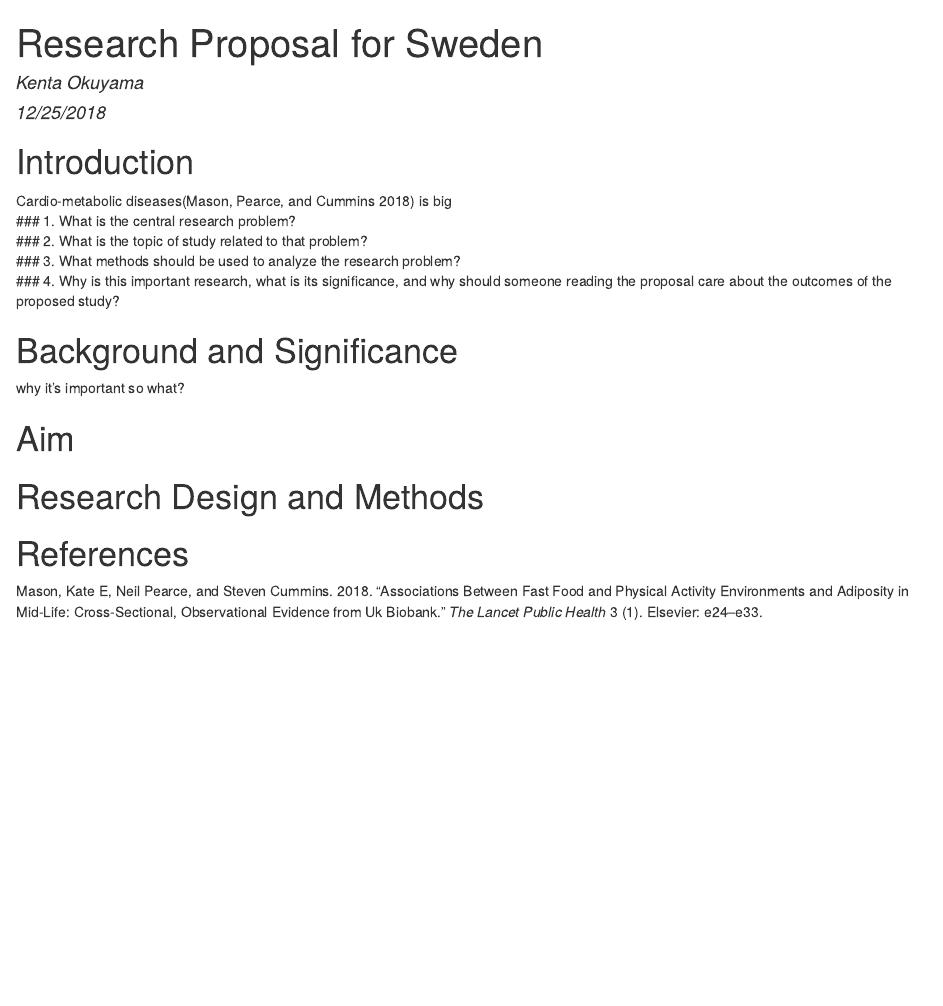
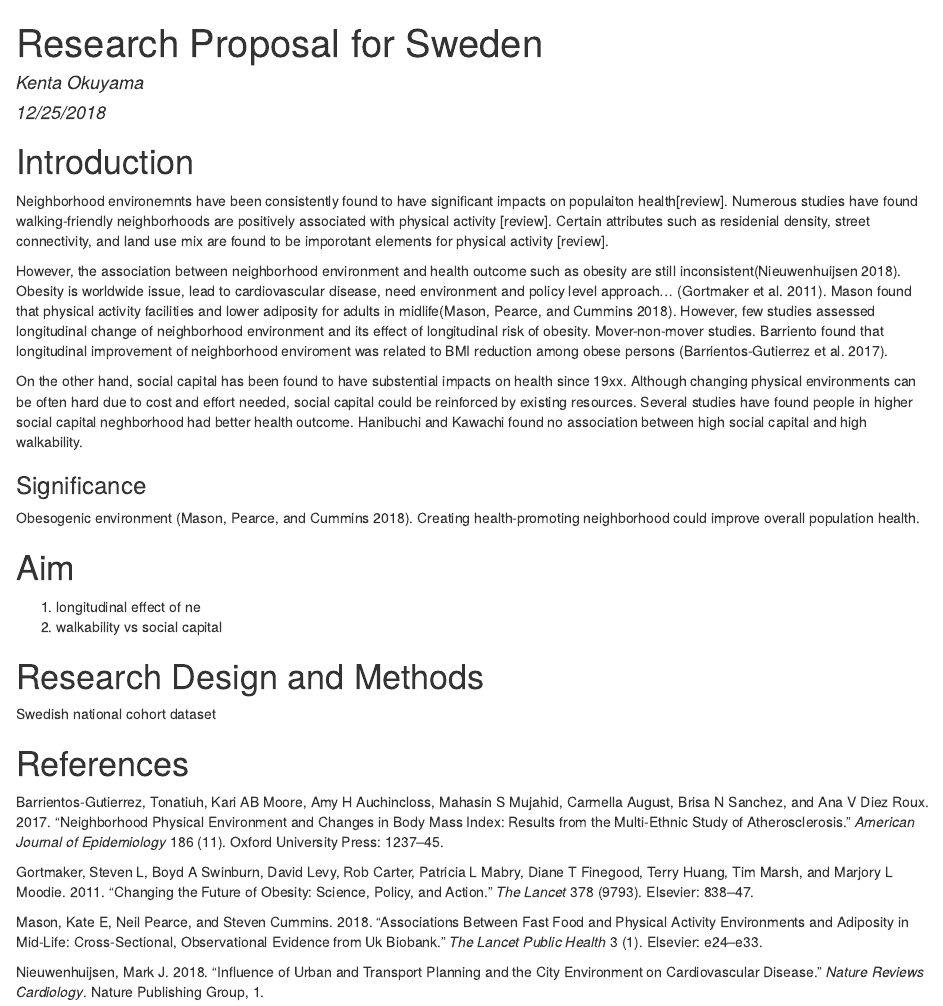
Before and after one commit to okuyamak/research_proposal, an R Markdown document (ne_cardio_sweden.Rmd): the page in a window 1100 px wide, from its top. The pictures show the output file ne_cardio_sweden.html that the author committed with the source, opened offline.

Commit message:
Second commit - update proposal

```diff
--- a/bibliography.bib
+++ b/bibliography.bib
@@ -8,3 +8,34 @@
 		      year={2018},
 		        publisher={Elsevier}
 }
+
+@article{nieuwenhuijsen2018influence,
+	  title={Influence of urban and transport planning and the city environment on cardiovascular disease},
+	    author={Nieuwenhuijsen, Mark J},
+	      journal={Nature Reviews Cardiology},
+	        pages={1},
+		  year={2018},
+		    publisher={Nature Publishing Group}
+}
+
+@article{gortmaker2011changing,
+	  title={Changing the future of obesity: science, policy, and action},
+	    author={Gortmaker, Steven L and Swinburn, Boyd A and Levy, David and Carter, Rob and Mabry, Patricia L and Finegood, Diane T and Huang, Terry and Marsh, Tim and Moodie, Marjory L},
+	      journal={The Lancet},
+	        volume={378},
+		  number={9793},
+		    pages={838--847},
+		      year={2011},
+		        publisher={Elsevier}
+}
+
+@article{barrientos2017neighborhood,
+	  title={Neighborhood physical environment and changes in body mass index: results from the Multi-Ethnic Study of Atherosclerosis},
+	    author={Barrientos-Gutierrez, Tonatiuh and Moore, Kari AB and Auchincloss, Amy H and Mujahid, Mahasin S and August, Carmella and Sanchez, Brisa N and Diez Roux, Ana V},
+	      journal={American journal of epidemiology},
+	        volume={186},
+		  number={11},
+		    pages={1237--1245},
+		      year={2017},
+		        publisher={Oxford University Press}
+}
--- a/ne_cardio_sweden.Rmd
+++ b/ne_cardio_sweden.Rmd
@@ -7,19 +7,26 @@ bibliography: bibliography.bib
 ---
 
 # Introduction
-Cardio-metabolic diseases[@mason2018associations] is big
-### 1. What is the central research problem?
-### 2. What is the topic of study related to that problem?
-### 3. What methods should be used to analyze the research problem?
-### 4. Why is this important research, what is its significance, and why should someone reading the proposal care about the outcomes of the proposed study?
+Neighborhood environemnts have been consistently found to have significant impacts on populaiton health[review].
+Numerous studies have found walking-friendly neighborhoods are positively associated with physical activity [review].
+Certain attributes such as residenial density, street connectivity, and land use mix are found to be imporotant elements for physical activity [review].
 
-# Background and Significance
-why it's important
-so what?
+However, the association between neighborhood environment and health outcome such as obesity are still inconsistent[@nieuwenhuijsen2018influence]. Obesity is worldwide issue, lead to cardiovascular disease, need environment and policy level approach... [@gortmaker2011changing]. Mason found that physical activity facilities and lower adiposity for adults in midlife[@mason2018associations].
+However, few studies assessed longitudinal change of neighborhood environment and its effect of longitudinal risk of obesity. Mover-non-mover studies. Barriento found that longitudinal improvement of neighborhood enviroment was related to BMI reduction among obese persons [@barrientos2017neighborhood].
+
+On the other hand, social capital has been found to have substential impacts on health since 19xx. Although changing physical environments can be often hard due to cost and effort needed, social capital could be reinforced by existing resources. Several studies have found people in higher social capital neghborhood had better health outcome. Hanibuchi and Kawachi found no association between high social capital and high walkability.
+
+
+### Significance
+Obesogenic environment [@mason2018associations].
+Creating health-promoting neighborhood could improve overall population health.
 
 
 # Aim
+1. longitudinal effect of ne
+2. walkability vs social capital
 
 # Research Design and Methods
+Swedish national cohort dataset
 
 # References
```
Also changed, not shown: ne_cardio_sweden.html.
